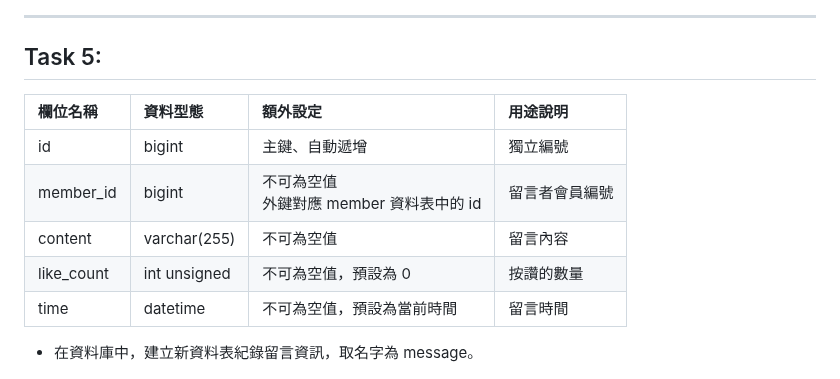
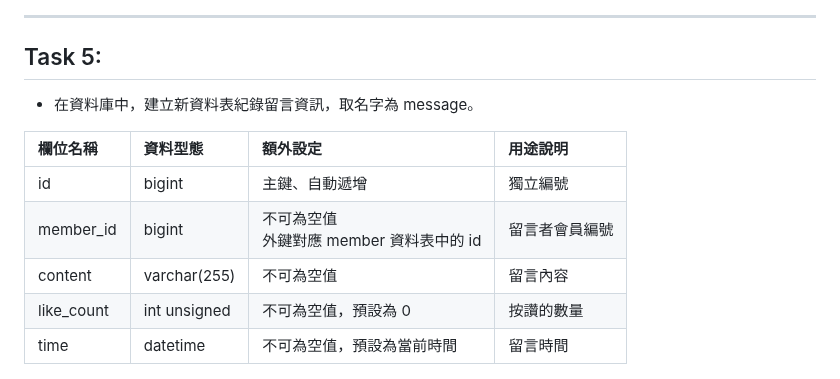
Before and after one commit to stephen533422/Wehelp_first_stage, a Markdown page: week5/README.md, the part around the change. Drawn GitHub-style.

```diff
--- a/week5/README.md
+++ b/week5/README.md
@@ -58,6 +58,8 @@ SELECT AVG(follower_count) FROM member;
 ![image](https://github.com/stephen533422/wehelp_first_stage/blob/main/week5/pic/task4-3.jpg)
 ***
 ## Task 5:
+*  在資料庫中，建立新資料表紀錄留⾔資訊，取名字為 message。
+
 |  欄位名稱  |  資料型態  |  額外設定                                   |  用途說明      |
 |:---------|:-----------|:------------------------------------------|:-------------|
 | id       |bigint      |主鍵、⾃動遞增                             |獨立編號      |
@@ -65,7 +67,6 @@ SELECT AVG(follower_count) FROM member;
 |content   |varchar(255)|不可為空值                                 |留⾔內容      |
 |like_count|int unsigned|不可為空值，預設為 0                       |按讚的數量    |
 |time      |datetime    |不可為空值，預設為當前時間                 |留⾔時間|
-*  在資料庫中，建立新資料表紀錄留⾔資訊，取名字為 message。
 
 ![image](https://github.com/stephen533422/wehelp_first_stage/blob/main/week5/pic/task5.jpg)
 *  使⽤ SELECT 搭配 JOIN 語法，取得所有留⾔，結果須包含留⾔者的姓名。
```
